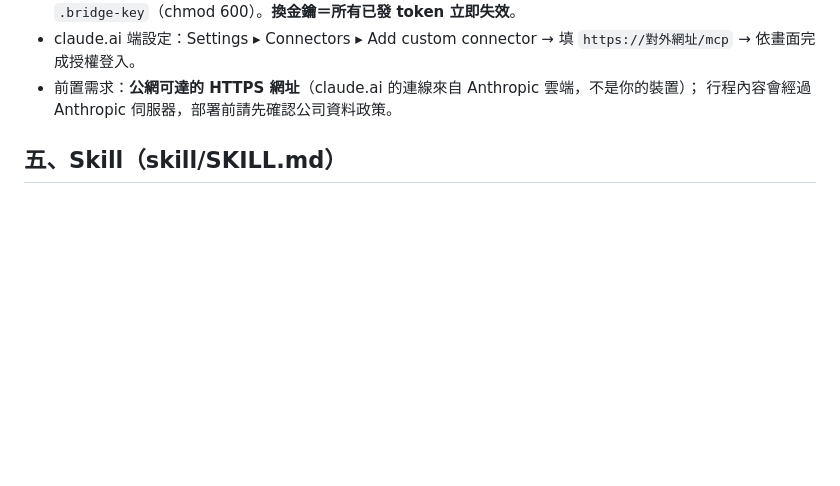
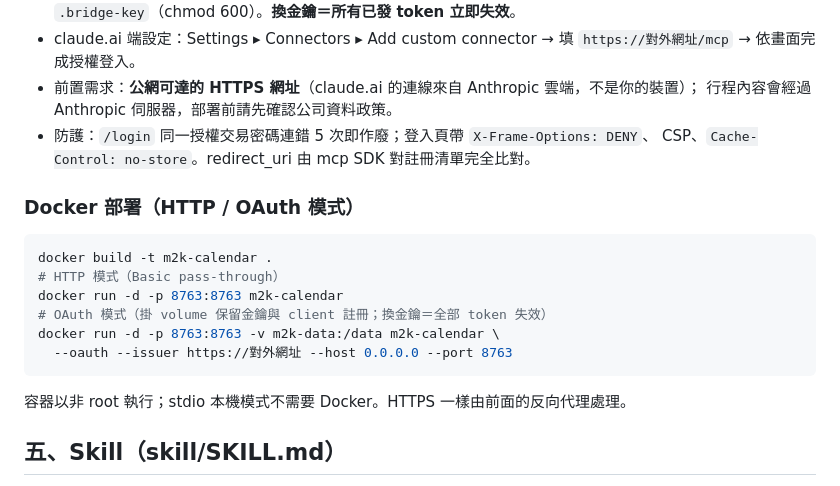
Before and after one commit to weiting-tw/m2k-calendar-tools, a Markdown page: README.md, the part around the change. GitHub-like rendering; blank space fills up the shorter version.

Commit message:
docs: 補 Docker 部署與安全補強說明

````diff
--- a/README.md
+++ b/README.md
@@ -168,6 +168,21 @@ python3 src/m2k_mcp_server.py --oauth --issuer https://對外網址 --host 0.0.0
   → 依畫面完成授權登入。
 - 前置需求：**公網可達的 HTTPS 網址**（claude.ai 的連線來自 Anthropic 雲端，不是你的裝置）；
   行程內容會經過 Anthropic 伺服器，部署前請先確認公司資料政策。
+- 防護：`/login` 同一授權交易密碼連錯 5 次即作廢；登入頁帶 `X-Frame-Options: DENY`、
+  CSP、`Cache-Control: no-store`。redirect_uri 由 mcp SDK 對註冊清單完全比對。
+
+### Docker 部署（HTTP / OAuth 模式）
+
+```bash
+docker build -t m2k-calendar .
+# HTTP 模式（Basic pass-through）
+docker run -d -p 8763:8763 m2k-calendar
+# OAuth 模式（掛 volume 保留金鑰與 client 註冊；換金鑰＝全部 token 失效）
+docker run -d -p 8763:8763 -v m2k-data:/data m2k-calendar \
+  --oauth --issuer https://對外網址 --host 0.0.0.0 --port 8763
+```
+
+容器以非 root 執行；stdio 本機模式不需要 Docker。HTTPS 一樣由前面的反向代理處理。
 
 ## 五、Skill（skill/SKILL.md）
 
````
Also changed, not shown: PROGRESS.md (+7 -0 lines).
